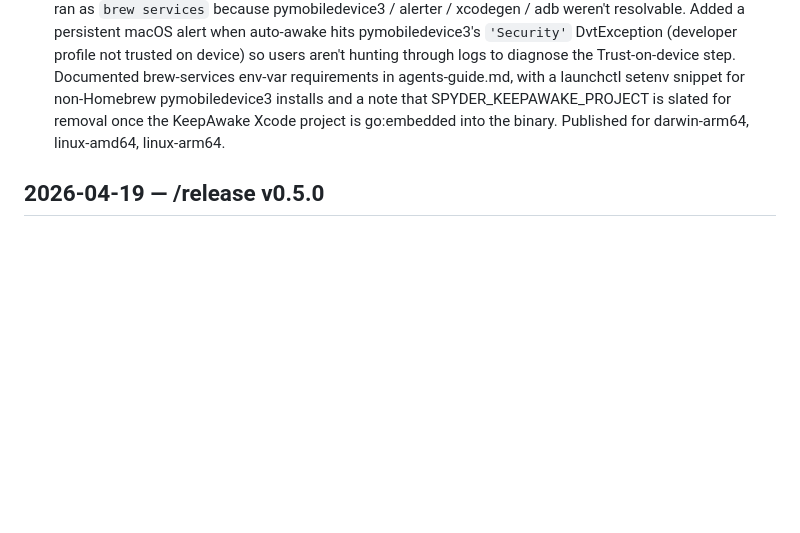
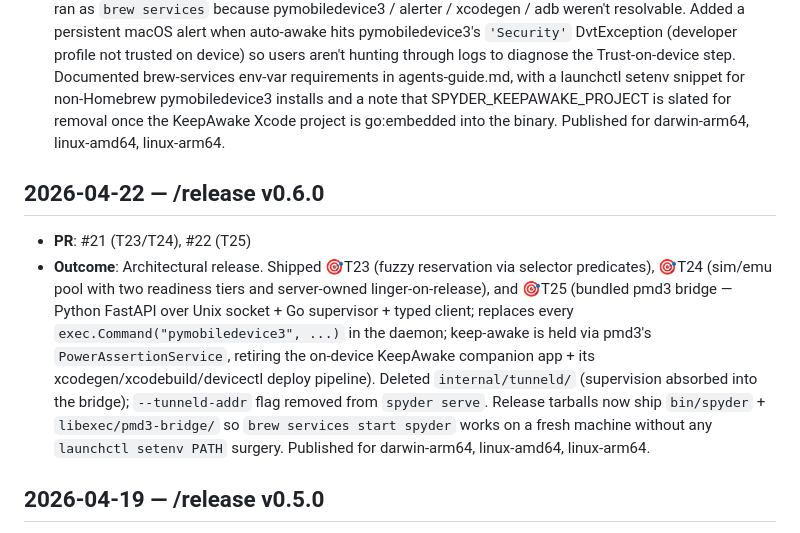
Before and after one commit to marcelocantos/spyder, a Markdown page: docs/audit-log.md, the part around the change. Drawn GitHub-style; blank space fills up the shorter version.

```diff
--- a/docs/audit-log.md
+++ b/docs/audit-log.md
@@ -48,6 +48,23 @@ maintenance activities. Append-only — newest entries at the bottom.
   removal once the KeepAwake Xcode project is go:embedded into the
   binary. Published for darwin-arm64, linux-amd64, linux-arm64.
 
+## 2026-04-22 — /release v0.6.0
+
+- **PR**: #21 (T23/T24), #22 (T25)
+- **Outcome**: Architectural release. Shipped 🎯T23 (fuzzy reservation via
+  selector predicates), 🎯T24 (sim/emu pool with two readiness tiers and
+  server-owned linger-on-release), and 🎯T25 (bundled pmd3 bridge —
+  Python FastAPI over Unix socket + Go supervisor + typed client;
+  replaces every `exec.Command("pymobiledevice3", ...)` in the daemon;
+  keep-awake is held via pmd3's `PowerAssertionService`, retiring the
+  on-device KeepAwake companion app + its xcodegen/xcodebuild/devicectl
+  deploy pipeline). Deleted `internal/tunneld/` (supervision absorbed
+  into the bridge); `--tunneld-addr` flag removed from `spyder serve`.
+  Release tarballs now ship `bin/spyder` + `libexec/pmd3-bridge/` so
+  `brew services start spyder` works on a fresh machine without any
+  `launchctl setenv PATH` surgery. Published for darwin-arm64,
+  linux-amd64, linux-arm64.
+
 ## 2026-04-19 — /release v0.5.0
 
 - **PR**: #20 (parallel fan-out), plus direct retire/prep commits
```
Also changed, not shown: STABILITY.md (+4 -8 lines).
